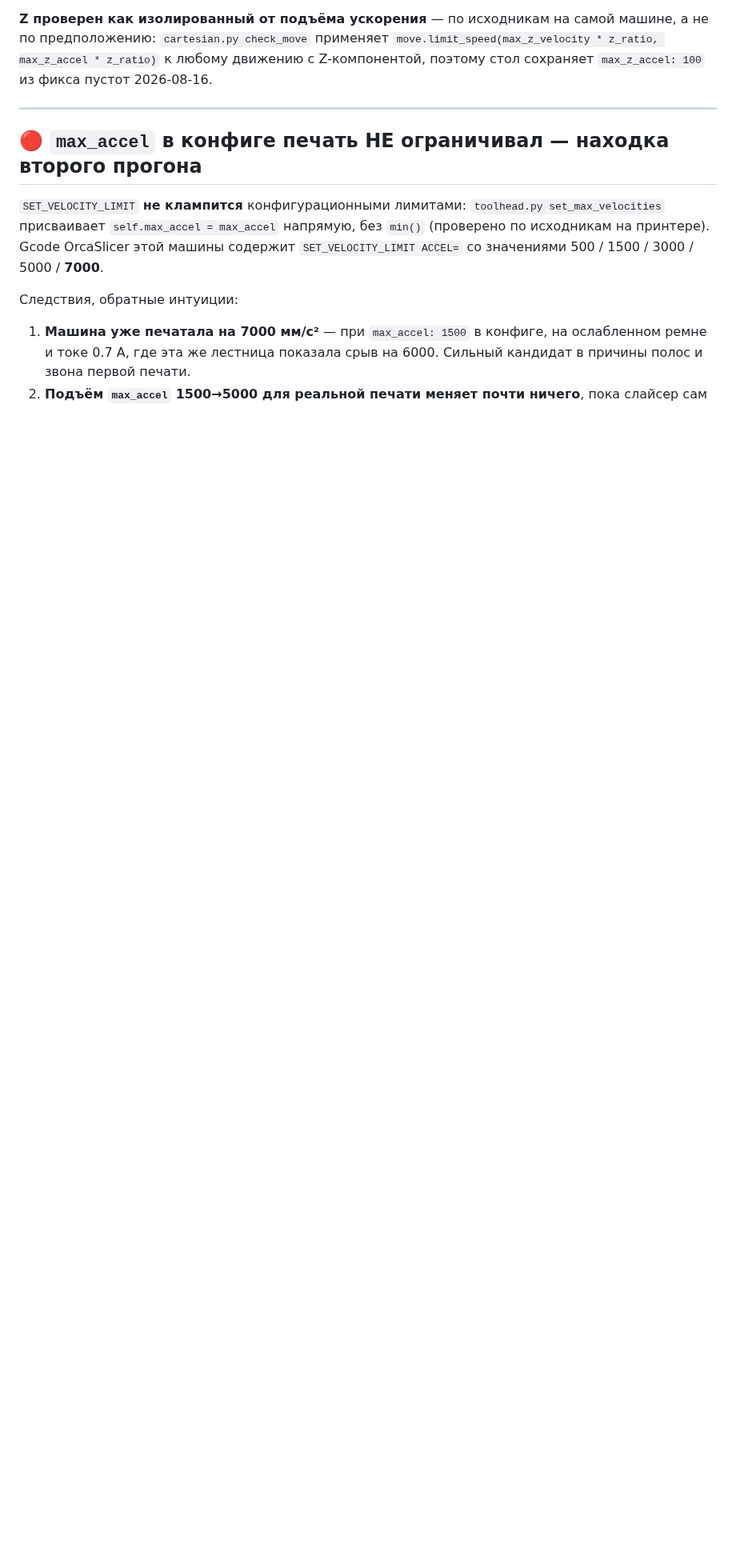
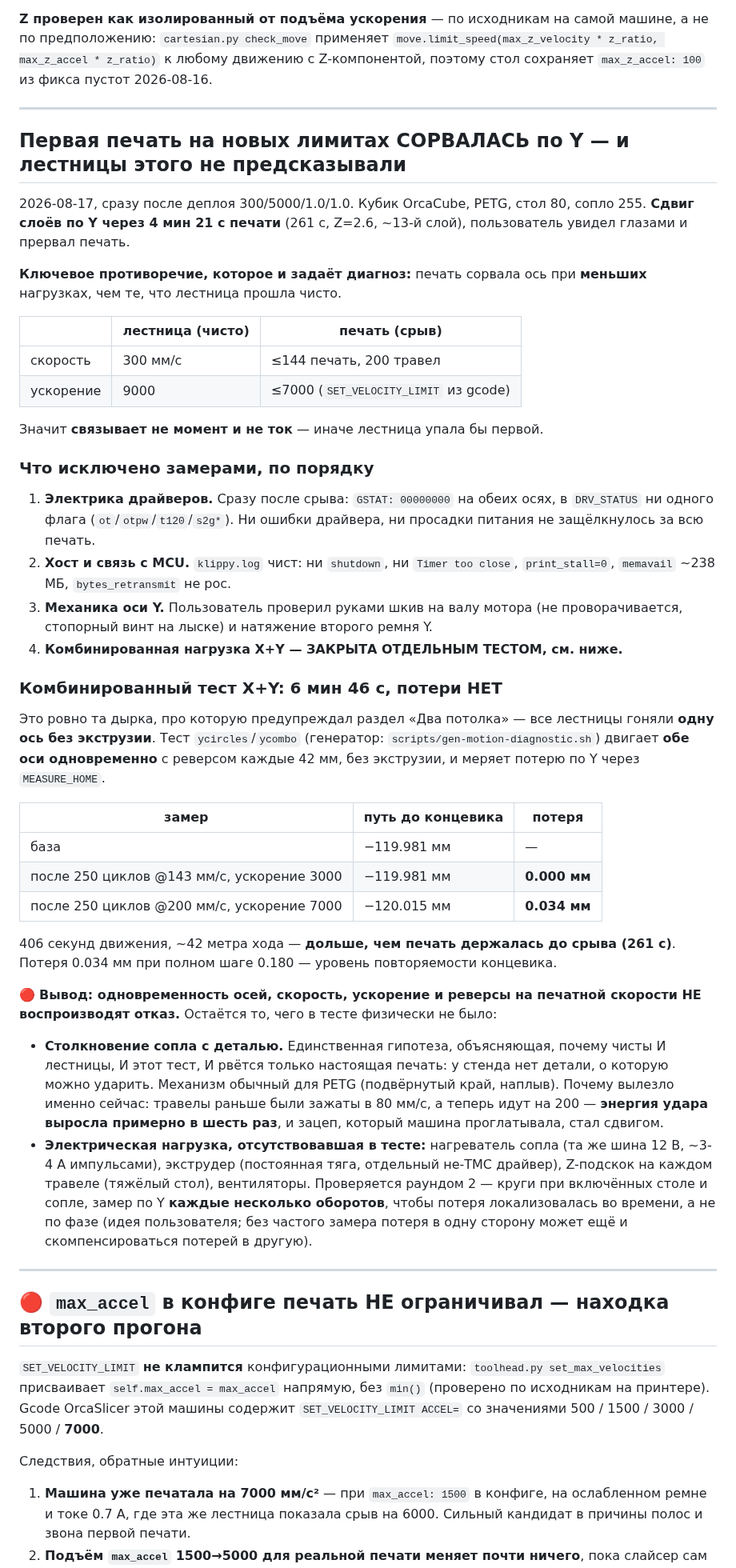
Before and after one commit to alex-mextner/ultra-3d-printer, a Markdown page: docs/motor-tuning-results.md, the part around the change. Shown at 80% size. Rendered like a GitHub page; blank space fills up the shorter version.

Commit message:
Write down the print that shifted and everything the measurements rule out
Co-Authored-By: Claude Opus 5 <noreply@anthropic.com>

```diff
--- a/docs/motor-tuning-results.md
+++ b/docs/motor-tuning-results.md
@@ -158,6 +158,69 @@
 
 ---
 
+## Первая печать на новых лимитах СОРВАЛАСЬ по Y — и лестницы этого не предсказывали
+
+2026-08-17, сразу после деплоя 300/5000/1.0/1.0. Кубик OrcaCube, PETG, стол 80,
+сопло 255. **Сдвиг слоёв по Y через 4 мин 21 с печати** (261 с, Z=2.6, ~13-й слой),
+пользователь увидел глазами и прервал печать.
+
+**Ключевое противоречие, которое и задаёт диагноз:** печать сорвала ось при
+**меньших** нагрузках, чем те, что лестница прошла чисто.
+
+| | лестница (чисто) | печать (срыв) |
+|---|---|---|
+| скорость | 300 мм/с | ≤144 печать, 200 травел |
+| ускорение | 9000 | ≤7000 (`SET_VELOCITY_LIMIT` из gcode) |
+
+Значит **связывает не момент и не ток** — иначе лестница упала бы первой.
+
+### Что исключено замерами, по порядку
+
+1. **Электрика драйверов.** Сразу после срыва: `GSTAT: 00000000` на обеих осях, в
+   `DRV_STATUS` ни одного флага (`ot`/`otpw`/`t120`/`s2g*`). Ни ошибки драйвера, ни
+   просадки питания не защёлкнулось за всю печать.
+2. **Хост и связь с MCU.** `klippy.log` чист: ни `shutdown`, ни `Timer too close`,
+   `print_stall=0`, `memavail` ~238 МБ, `bytes_retransmit` не рос.
+3. **Механика оси Y.** Пользователь проверил руками шкив на валу мотора (не
+   проворачивается, стопорный винт на лыске) и натяжение второго ремня Y.
+4. **Комбинированная нагрузка X+Y — ЗАКРЫТА ОТДЕЛЬНЫМ ТЕСТОМ, см. ниже.**
+
+### Комбинированный тест X+Y: 6 мин 46 с, потери НЕТ
+
+Это ровно та дырка, про которую предупреждал раздел «Два потолка» — все лестницы
+гоняли **одну ось без экструзии**. Тест `ycircles`/`ycombo` (генератор:
+`scripts/gen-motion-diagnostic.sh`) двигает **обе оси одновременно** с реверсом
+каждые 42 мм, без экструзии, и меряет потерю по Y через `MEASURE_HOME`.
+
+| замер | путь до концевика | потеря |
+|---|---|---|
+| база | −119.981 мм | — |
+| после 250 циклов @143 мм/с, ускорение 3000 | −119.981 мм | **0.000 мм** |
+| после 250 циклов @200 мм/с, ускорение 7000 | −120.015 мм | **0.034 мм** |
+
+406 секунд движения, ~42 метра хода — **дольше, чем печать держалась до срыва
+(261 с)**. Потеря 0.034 мм при полном шаге 0.180 — уровень повторяемости
+концевика.
+
+🔴 **Вывод: одновременность осей, скорость, ускорение и реверсы на печатной
+скорости НЕ воспроизводят отказ.** Остаётся то, чего в тесте физически не было:
+
+- **Столкновение сопла с деталью.** Единственная гипотеза, объясняющая, почему
+  чисты И лестницы, И этот тест, И рвётся только настоящая печать: у стенда нет
+  детали, о которую можно ударить. Механизм обычный для PETG (подвёрнутый край,
+  наплыв). Почему вылезло именно сейчас: травелы раньше были зажаты в 80 мм/с, а
+  теперь идут на 200 — **энергия удара выросла примерно в шесть раз**, и зацеп,
+  который машина проглатывала, стал сдвигом.
+- **Электрическая нагрузка, отсутствовавшая в тесте:** нагреватель сопла (та же
+  шина 12 В, ~3-4 А импульсами), экструдер (постоянная тяга, отдельный не-TMC
+  драйвер), Z-подскок на каждом травеле (тяжёлый стол), вентиляторы. Проверяется
+  раундом 2 — круги при включённых столе и сопле, замер по Y **каждые несколько
+  оборотов**, чтобы потеря локализовалась во времени, а не по фазе (идея
+  пользователя; без частого замера потеря в одну сторону может ещё и
+  скомпенсироваться потерей в другую).
+
+---
+
 ## 🔴 `max_accel` в конфиге печать НЕ ограничивал — находка второго прогона
 
 `SET_VELOCITY_LIMIT` **не клампится** конфигурационными лимитами:
```
